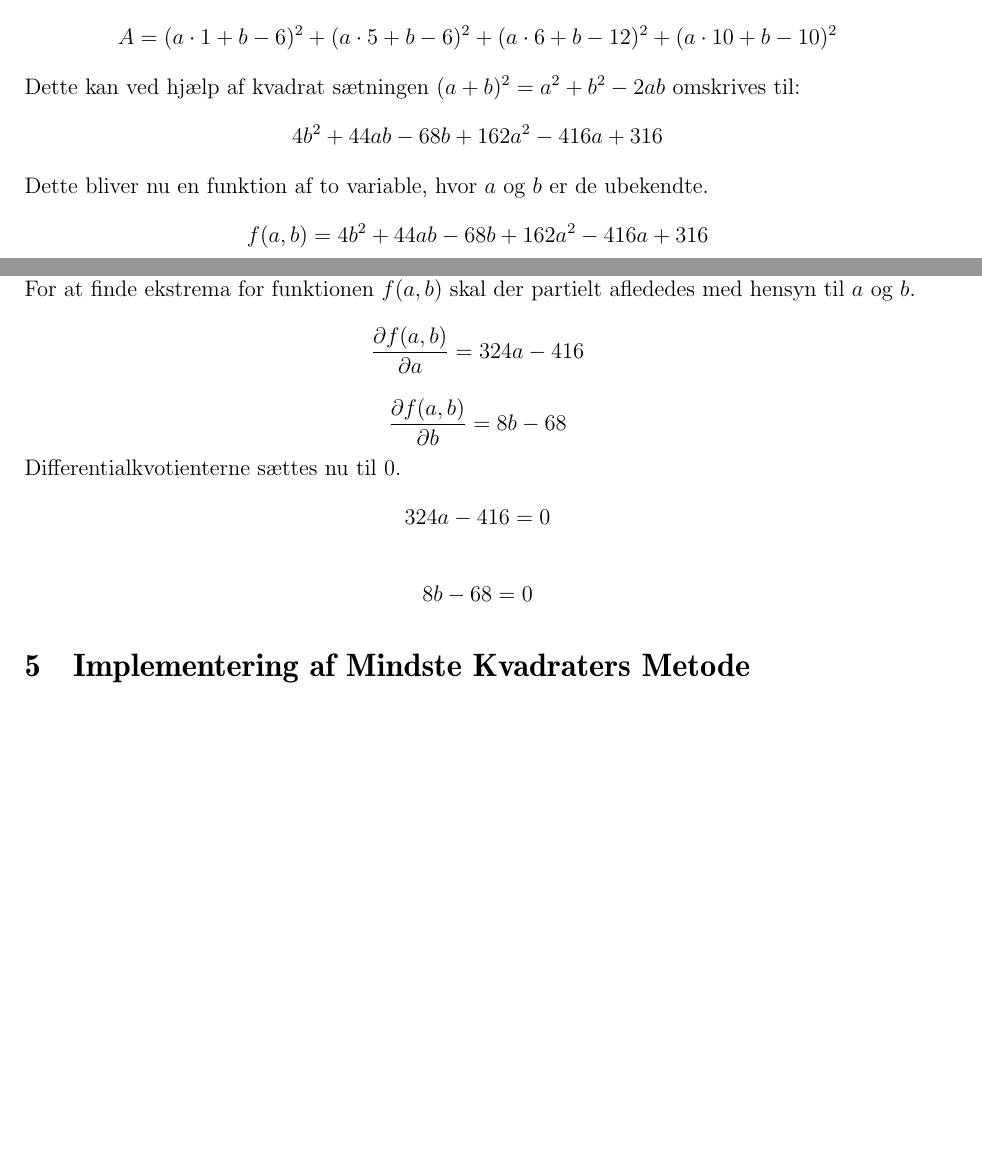
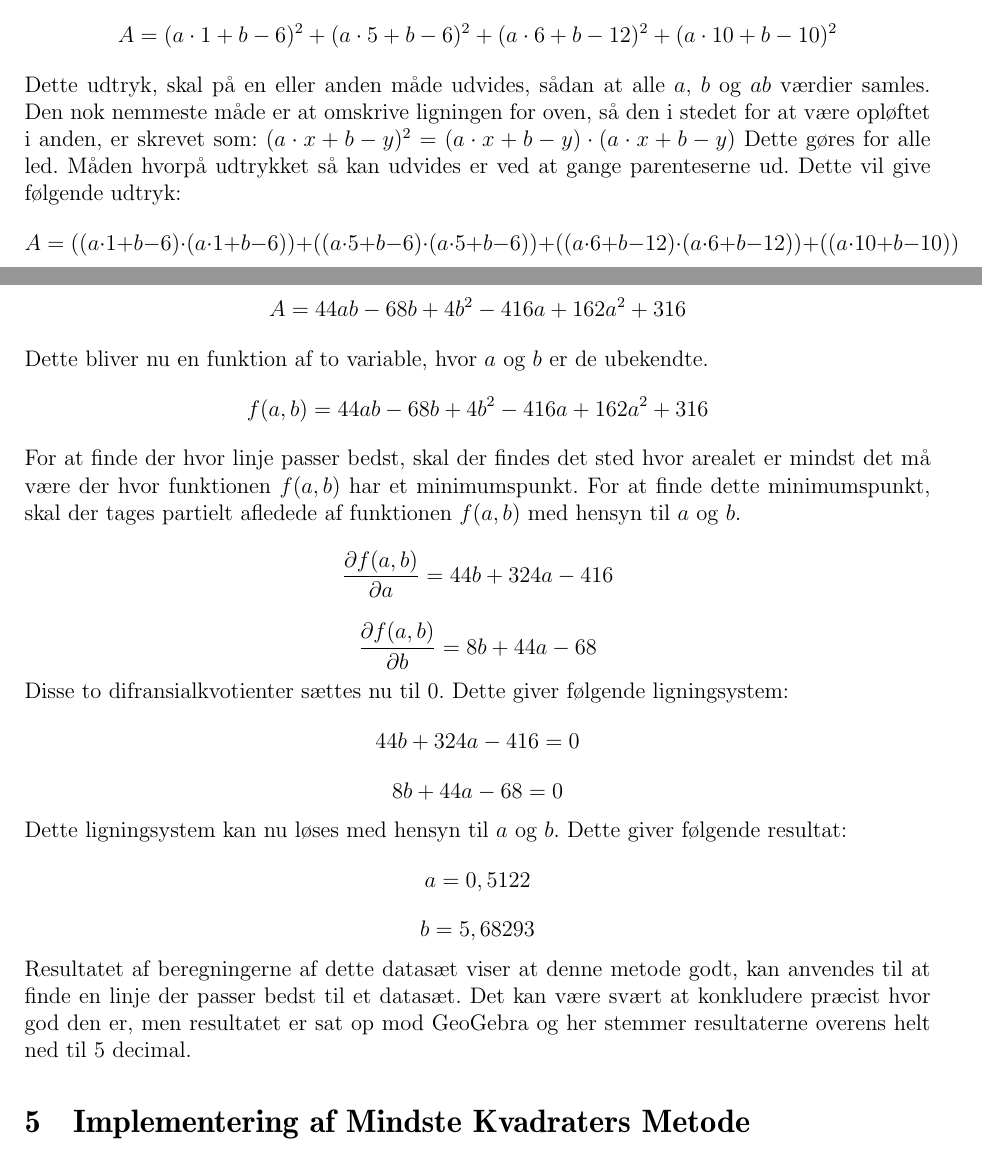
Before and after one commit to Krisser12311/mindste-kvadraters-metode-SOP, a LaTeX document (main.tex, which reads chapters/05Opgavebesvarelse.tex): two parts of pages 6 and 7 of 9, joined at a grey line, cut so that both start at the same text, the shorter picture padded with empty space. Compiled offline with pdfLaTeX.

Commit message:
Done på skolen for i dag

```diff
--- a/chapters/05Opgavebesvarelse.tex
+++ b/chapters/05Opgavebesvarelse.tex
@@ -49,32 +49,41 @@ Der skal nu findes frem til den funktion der vil beskrive sammenhængen bedst. F
 \begin{equation*}
     A = (a \cdot 1 + b - 6)^2 + (a \cdot 5 + b - 6)^2 + (a \cdot 6 + b - 12)^2 + (a \cdot 10 + b - 10)^2
 \end{equation*}
-Dette kan ved hjælp af kvadrat sætningen \begin{math}(a+b)^2 = a^2 + b^2 - 2ab\end{math} omskrives til:
+Dette udtryk, skal på en eller anden måde udvides, sådan at alle $a$, $b$ og $ab$ værdier samles. Den nok nemmeste måde er at omskrive ligningen for oven, så den i stedet for at være opløftet i anden, er skrevet som: \begin{math}(a \cdot x + b - y)^2 = (a \cdot x + b - y) \cdot (a \cdot x + b - y)\end{math} Dette gøres for alle led. Måden hvorpå udtrykket så kan udvides er ved at gange parenteserne ud. Dette vil give følgende udtryk:
 \begin{equation*}
-    4b^2+44ab-68b+162a^2-416a+316
+    A= ((a \cdot 1+b-6) \cdot (a \cdot 1+b-6))+((a \cdot 5+b-6) \cdot (a \cdot 5+b-6))+((a \cdot 6+b-12) \cdot (a \cdot 6+b-12))+((a \cdot 10+b-10))
+\end{equation*}
+Det udvidet udtryk bliver derfor til:
+\begin{equation*}
+    A=44ab - 68b + 4b^2 - 416a + 162a^2 + 316
 \end{equation*}
 Dette bliver nu en funktion af to variable, hvor $a$ og $b$ er de ubekendte.
 \begin{equation*}
-    f(a,b) = 4b^2+44ab-68b+162a^2-416a+316
+   f(a,b) = 44ab - 68b + 4b^2 - 416a + 162a^2 + 316
 \end{equation*}
-For at finde ekstrema for funktionen $f(a,b)$ skal der partielt aflededes med hensyn til $a$ og $b$.
+For at finde der hvor linje passer bedst, skal der findes det sted hvor arealet er mindst det må være der hvor funktionen $f(a,b)$ har et minimumspunkt. For at finde dette minimumspunkt, skal der tages partielt afledede af funktionen $f(a,b)$ med hensyn til $a$ og $b$.
 \begin{equation*}
-    \frac{\partial f(a,b)}{\partial a} = 324a - 416
+    \frac{\partial f(a,b)}{\partial a} = 44b + 324a - 416
 \end{equation*}
 \begin{equation*}
-    \frac{\partial f(a,b)}{\partial b} = 8b - 68
+    \frac{\partial f(a,b)}{\partial b} = 8b + 44a - 68
 \end{equation*}
-Differentialkvotienterne sættes nu til 0.
+Disse to difransialkvotienter sættes nu til 0. Dette giver følgende ligningsystem:
 \begin{equation*}
-    324a - 416 = 0
+    44b + 324a - 416 = 0
 \end{equation*}
-
 \begin{equation*}
-    8b - 68 = 0
+    8b + 44a - 68 = 0
 \end{equation*}
-% DETTE ER TOTALT FORKERT
-
-
+Dette ligningsystem kan nu løses med hensyn til $a$ og $b$. Dette giver følgende resultat:
+\begin{equation*}
+    a = 0,5122
+\end{equation*}
+\begin{equation*}
+    b = 5,68293
+\end{equation*}
+Resultatet af beregningerne af dette datasæt viser at denne metode godt, kan anvendes til at finde en linje der passer bedst til et datasæt. Det kan være svært at konkludere præcist hvor god den er, men resultatet er sat op mod GeoGebra og her stemmer resultaterne overens helt ned til 5 decimal.
+% Dette afsnit skal der lige tages et kig på.
 
 
 
```
Also changed, not shown: AfsnitDerIkkeAnvende.txt (+26 -0 lines).
